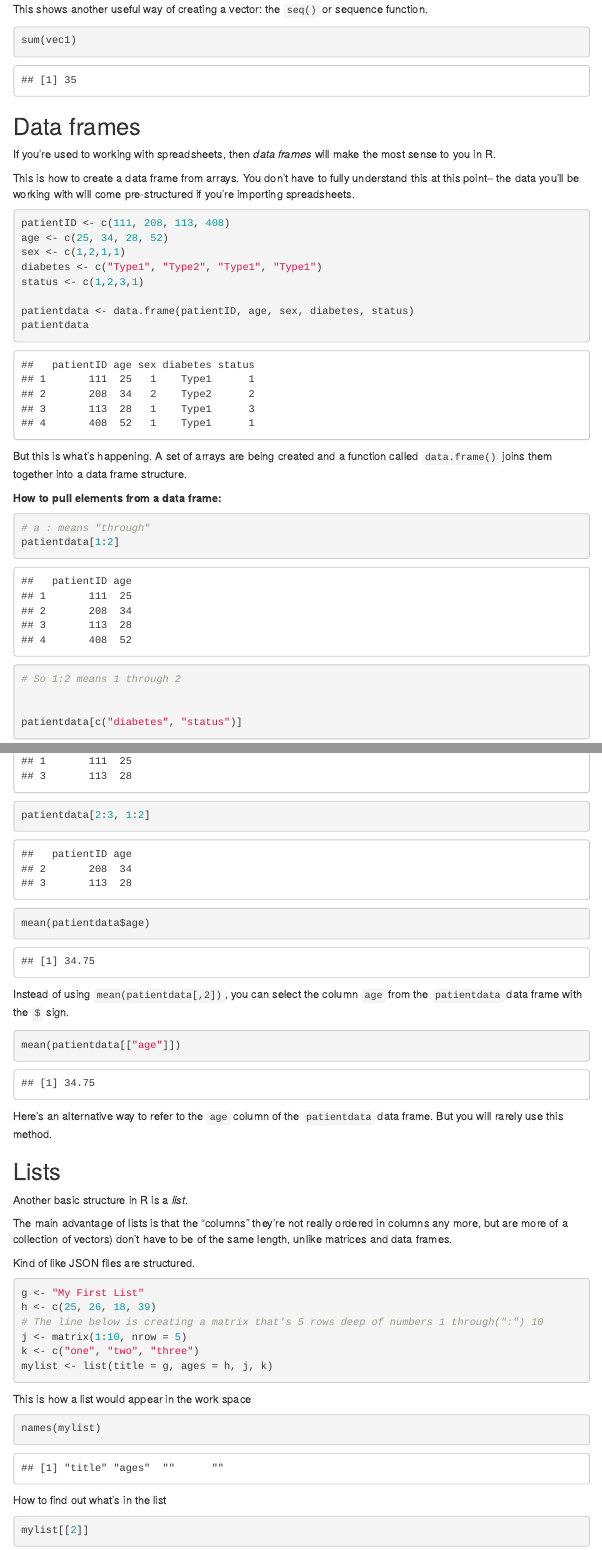
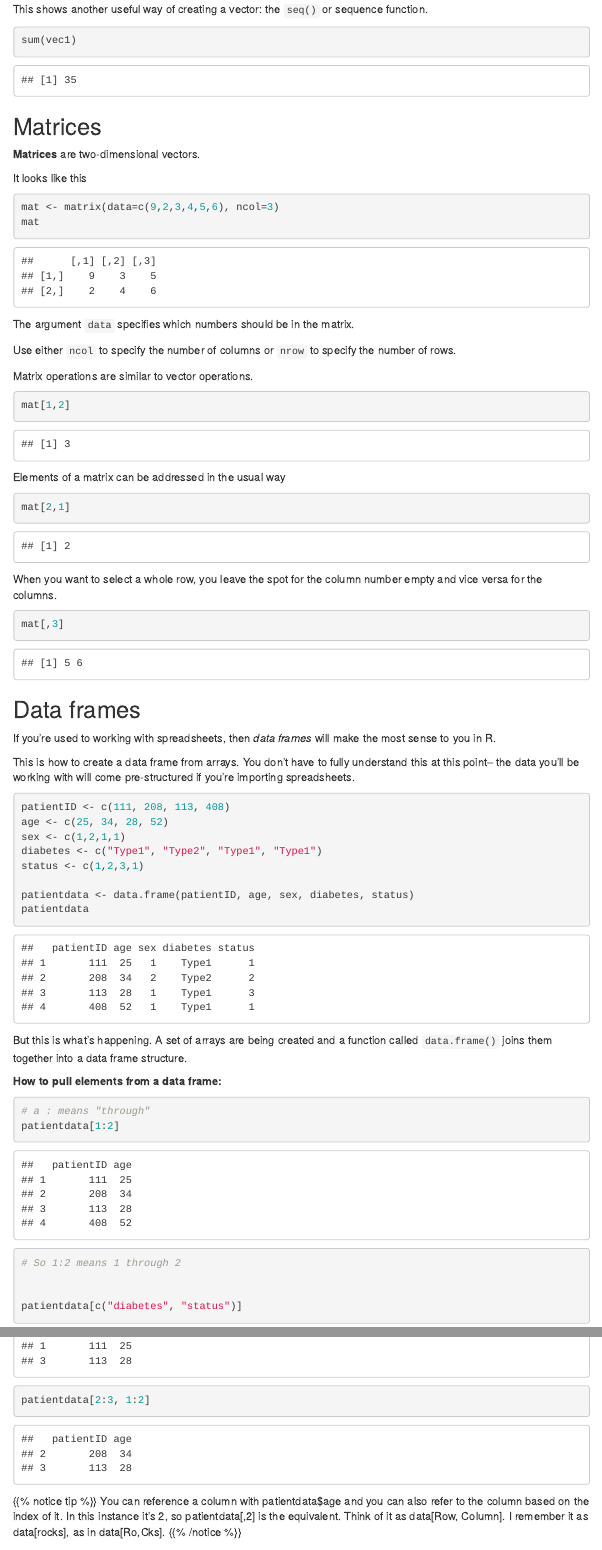
Before and after one commit to r-journalism/learn-chapter-1, an R Markdown document (initial_exploration/initial_exploration.Rmd): the page in a window 1100 px wide, from 780 px down, and a second part further down, joined at a grey line. The pictures show the output file initial_exploration/initial_exploration.html that the author committed with the source, opened offline; menus at the side of the page are left out.

Commit message:
matrices

````diff
--- a/initial_exploration/initial_exploration.Rmd
+++ b/initial_exploration/initial_exploration.Rmd
@@ -46,6 +46,40 @@ This shows another useful way of creating a vector: the `seq()` or sequence func
 sum(vec1)
 ```
 
+## Matrices
+
+**Matrices** are two-dimensional vectors.
+
+It looks like this
+
+```{r matrix}
+mat <- matrix(data=c(9,2,3,4,5,6), ncol=3)
+mat
+```
+
+The argument `data` specifies which numbers should be in the matrix.
+
+Use either `ncol` to specify the number of columns or `nrow` to specify the number of rows.
+
+Matrix operations are similar to vector operations.
+
+```{r matrix2}
+mat[1,2]
+```
+
+Elements of a matrix can be addressed in the usual way
+
+```{r matrix3}
+mat[2,1]
+```
+
+When you want to select a whole row, you leave the spot for the column number empty and vice versa for the columns.
+
+```{r matrix4}
+mat[,3]
+```
+
+
 ## Data frames
 
 If you're used to working with spreadsheets, then *data frames* will make the most sense to you in R.
@@ -86,3 +120,7 @@ patientdata[c(1,3),1:2]
 patientdata[2:3, 1:2]
 ```
 
+
+{{% notice tip %}}
+You can reference a column with patientdata$age and you can also refer to the column based on the index of it. In this instance it's 2, so patientdata[,2] is the equivalent. Think of it as data[Row, Column]. I remember it as data[rocks], as in data[Ro,Cks].
+{{% /notice %}}
@@ -90,7 +131,7 @@ patientdata[2:3, 1:2]
 mean(patientdata$age)
 ```
 
-Instead of using `mean(patientdata[,2])`, you can select the column `age` from the `patientdata` data frame with the `$` sign.
+Here's an alternative way to refer to the `age` column of the `patientdata` data frame. But you will rarely use this method.
 
 
 ```{r df3}
````
Also changed, not shown: chapter-1/index.Rmd (+2 -1 lines), chapter-1/index.html, initial_exploration/initial_exploration.html, initial_exploration/initial_exploration.pdf, initial_exploration/initial_exploration.Rmd (3 more changed lines).
